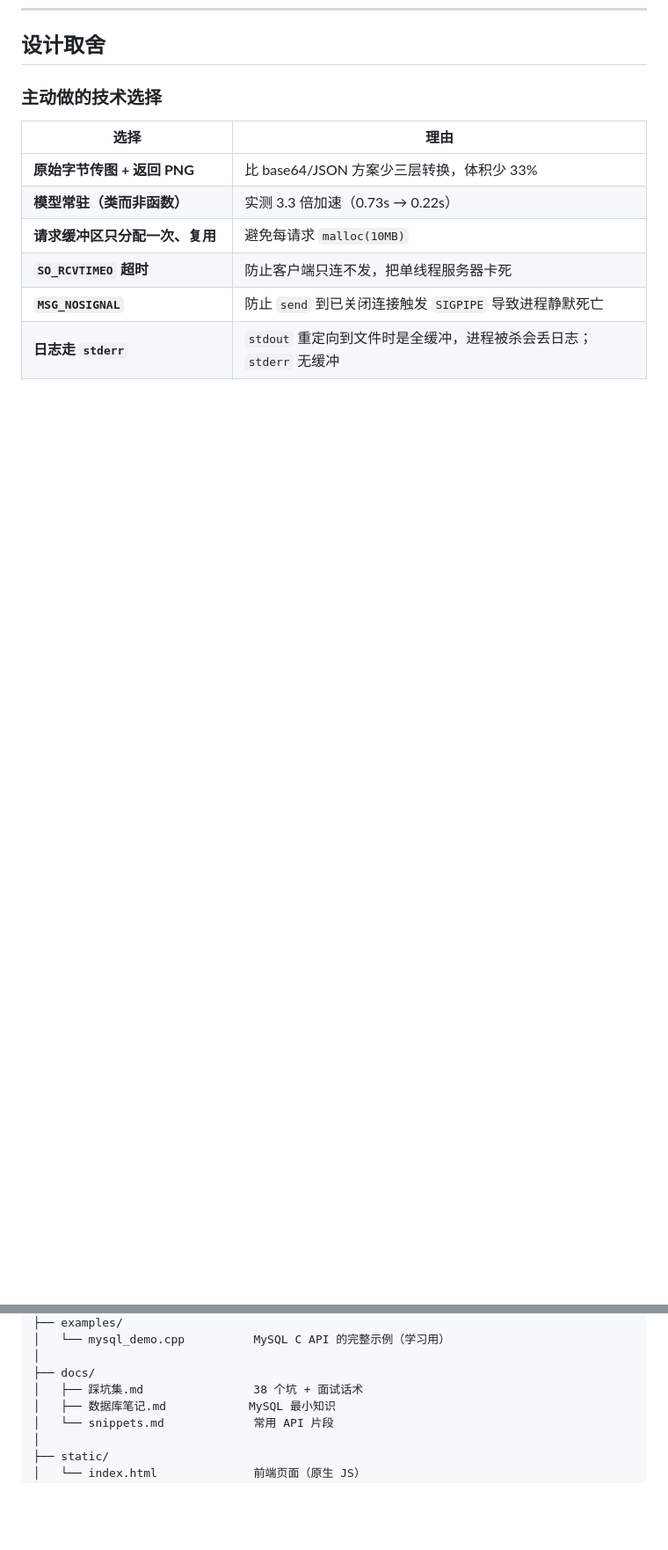
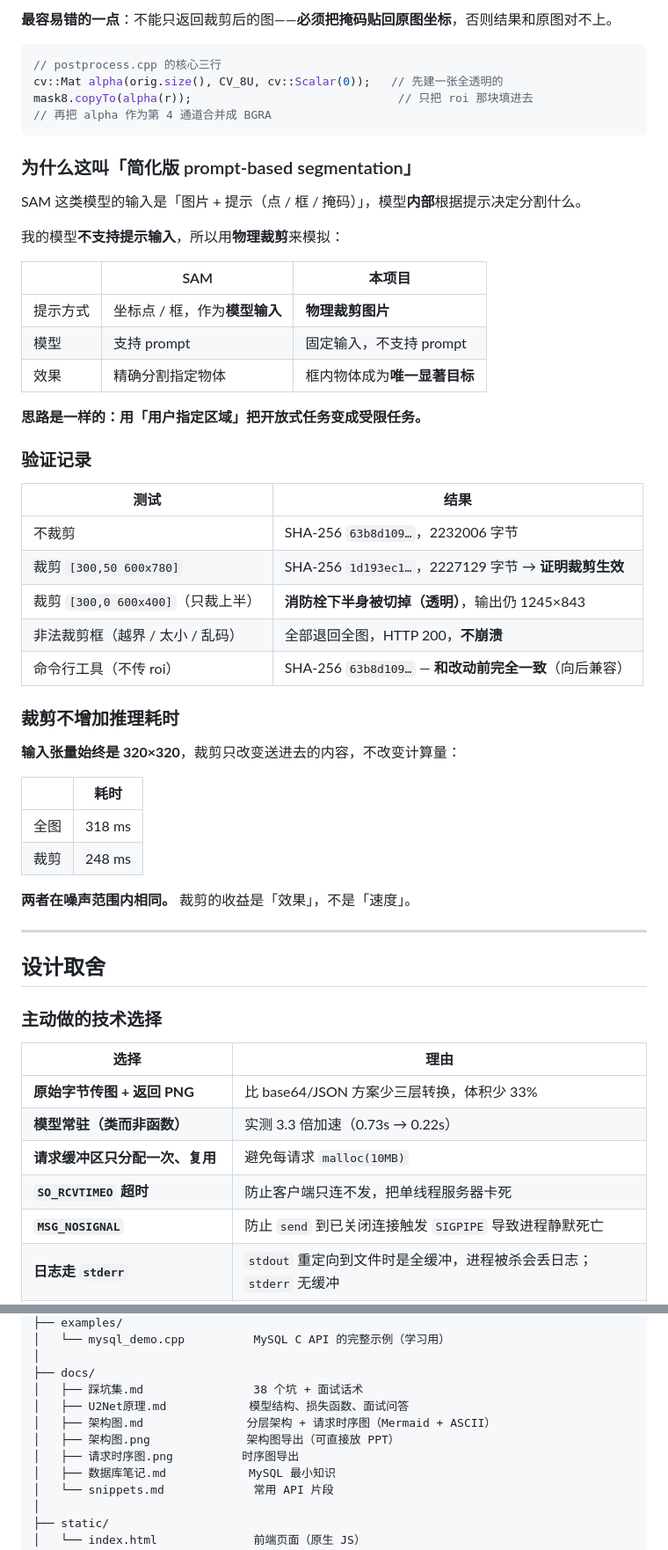
Before and after one commit to ZRJ196/imgsvc, a Markdown page: README.md, 2 parts joined by grey strips. Shown at 88% size. Drawn GitHub-style; blank space fills up the shorter version.

````diff
--- a/README.md
+++ b/README.md
@@ -368,3 +445,49 @@ src/                实现
+**最容易错的一点**：不能只返回裁剪后的图——**必须把掩码贴回原图坐标**，否则结果和原图对不上。
+
+```cpp
+// postprocess.cpp 的核心三行
+cv::Mat alpha(orig.size(), CV_8U, cv::Scalar(0));   // 先建一张全透明的
+mask8.copyTo(alpha(r));                              // 只把 roi 那块填进去
+// 再把 alpha 作为第 4 通道合并成 BGRA
+```
+
+### 为什么这叫「简化版 prompt-based segmentation」
+
+SAM 这类模型的输入是「图片 + 提示（点 / 框 / 掩码）」，模型**内部**根据提示决定分割什么。
+
+我的模型**不支持提示输入**，所以用**物理裁剪**来模拟：
+
+| | SAM | 本项目 |
+|---|---|---|
+| 提示方式 | 坐标点 / 框，作为**模型输入** | **物理裁剪图片** |
+| 模型 | 支持 prompt | 固定输入，不支持 prompt |
+| 效果 | 精确分割指定物体 | 框内物体成为**唯一显著目标** |
+
+**思路是一样的：用「用户指定区域」把开放式任务变成受限任务。**
+
+### 验证记录
+
+| 测试 | 结果 |
+|---|---|
+| 不裁剪 | SHA-256 `63b8d109…`，2232006 字节 |
+| 裁剪 `[300,50 600x780]` | SHA-256 `1d193ec1…`，2227129 字节 → **证明裁剪生效** |
+| 裁剪 `[300,0 600x400]`（只裁上半） | **消防栓下半身被切掉（透明）**，输出仍 1245×843 |
+| 非法裁剪框（越界 / 太小 / 乱码） | 全部退回全图，HTTP 200，**不崩溃** |
+| 命令行工具（不传 roi） | SHA-256 `63b8d109…` — **和改动前完全一致**（向后兼容） |
+
+### 裁剪不增加推理耗时
+
+**输入张量始终是 320×320**，裁剪只改变送进去的内容，不改变计算量：
+
+| | 耗时 |
+|---|---|
+| 全图 | 318 ms |
+| 裁剪 | 248 ms |
+
+**两者在噪声范围内相同。** 裁剪的收益是「效果」，不是「速度」。
+
+---
+
 ## 设计取舍
 ### 主动做的技术选择
 
@@ -432,6 +555,10 @@ imgsvc/
 │
 ├── docs/
 │   ├── 踩坑集.md                38 个坑 + 面试话术
+│   ├── U2Net原理.md            模型结构、损失函数、面试问答
+│   ├── 架构图.md               分层架构 + 请求时序图（Mermaid + ASCII）
+│   ├── 架构图.png              架构图导出（可直接放 PPT）
+│   ├── 请求时序图.png          时序图导出
 │   ├── 数据库笔记.md            MySQL 最小知识
 │   └── snippets.md             常用 API 片段
 │
````
Also changed, not shown: other parts of README.md (+93 -1 lines).
